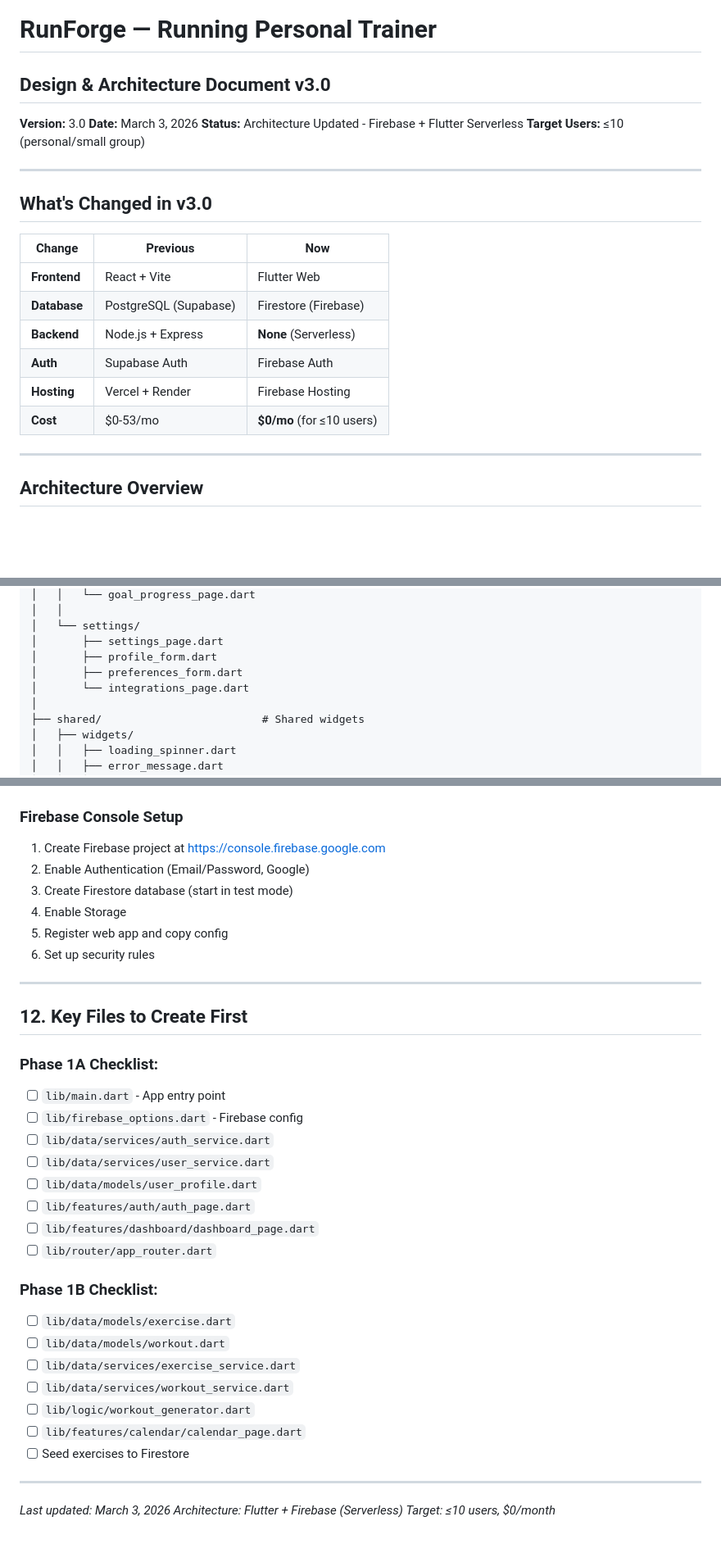
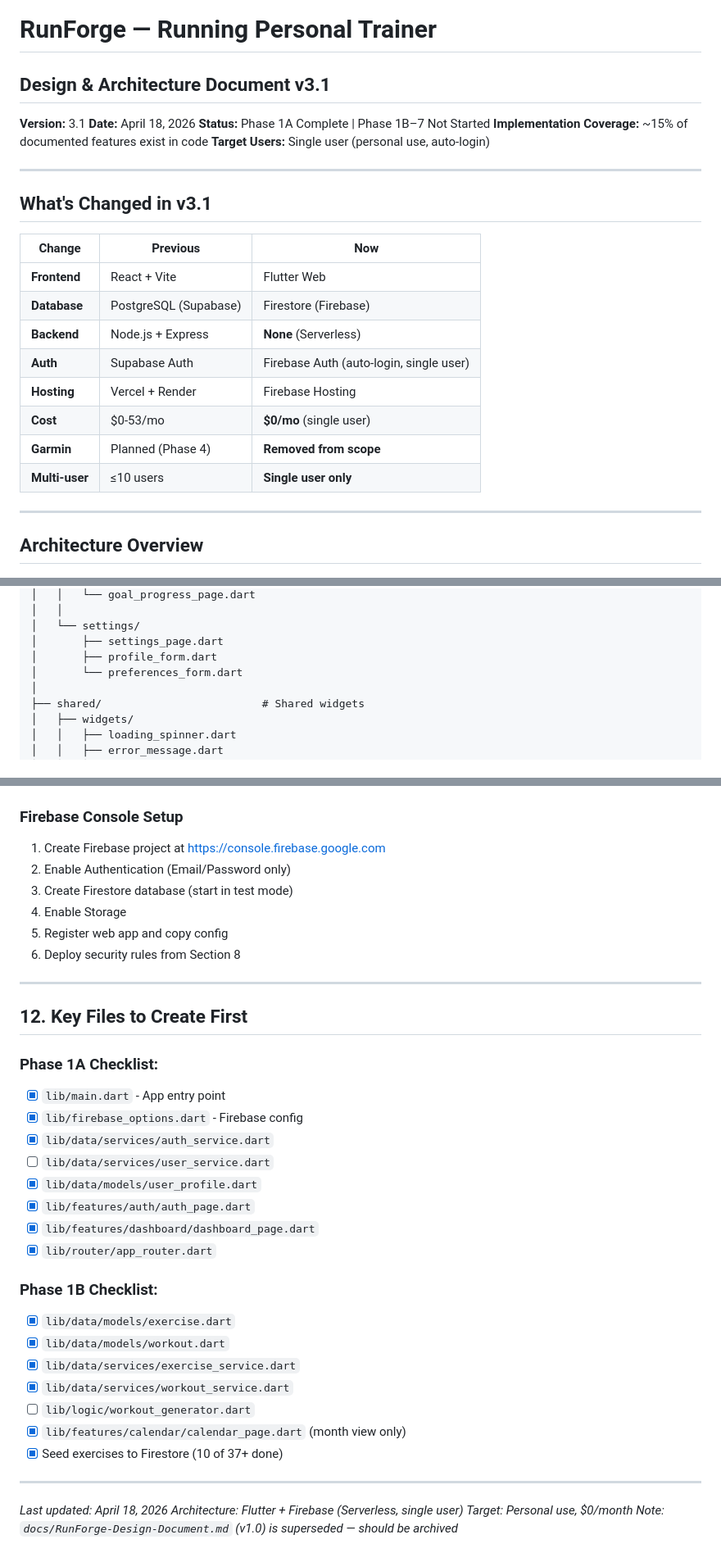
Before and after one commit to vbar20230812/runforge, a Markdown page: docs/DESIGN.md, 3 parts joined by grey strips. Shown at 82% size. Rendered like a GitHub page; blank space fills up the shorter version.

```diff
--- a/docs/DESIGN.md
+++ b/docs/DESIGN.md
@@ -1,23 +1,26 @@
 # RunForge — Running Personal Trainer
-## Design & Architecture Document v3.0
+## Design & Architecture Document v3.1
 
-**Version:** 3.0
-**Date:** March 3, 2026
-**Status:** Architecture Updated - Firebase + Flutter Serverless
-**Target Users:** ≤10 (personal/small group)
+**Version:** 3.1
+**Date:** April 18, 2026
+**Status:** Phase 1A Complete | Phase 1B–7 Not Started
+**Implementation Coverage:** ~15% of documented features exist in code
+**Target Users:** Single user (personal use, auto-login)
 
 ---
 
-## What's Changed in v3.0
+## What's Changed in v3.1
 
 | Change | Previous | Now |
 |--------|----------|-----|
 | **Frontend** | React + Vite | Flutter Web |
 | **Database** | PostgreSQL (Supabase) | Firestore (Firebase) |
 | **Backend** | Node.js + Express | **None** (Serverless) |
-| **Auth** | Supabase Auth | Firebase Auth |
+| **Auth** | Supabase Auth | Firebase Auth (auto-login, single user) |
 | **Hosting** | Vercel + Render | Firebase Hosting |
-| **Cost** | $0-53/mo | **$0/mo** (for ≤10 users) |
+| **Cost** | $0-53/mo | **$0/mo** (single user) |
+| **Garmin** | Planned (Phase 4) | **Removed from scope** |
+| **Multi-user** | ≤10 users | **Single user only** |
 
 ---
 
@@ -640,8 +668,7 @@ lib/
 │   └── settings/
 │       ├── settings_page.dart
 │       ├── profile_form.dart
-│       ├── preferences_form.dart
-│       └── integrations_page.dart
+│       └── preferences_form.dart
 │
 ├── shared/                         # Shared widgets
 │   ├── widgets/
@@ -1239,37 +1236,38 @@ firebase deploy --only hosting
 ### Firebase Console Setup
 
 1. Create Firebase project at https://console.firebase.google.com
-2. Enable Authentication (Email/Password, Google)
+2. Enable Authentication (Email/Password only)
 3. Create Firestore database (start in test mode)
 4. Enable Storage
 5. Register web app and copy config
-6. Set up security rules
+6. Deploy security rules from Section 8
 
 ---
 
 ## 12. Key Files to Create First
 
 ### Phase 1A Checklist:
-- [ ] `lib/main.dart` - App entry point
-- [ ] `lib/firebase_options.dart` - Firebase config
-- [ ] `lib/data/services/auth_service.dart`
+- [x] `lib/main.dart` - App entry point
+- [x] `lib/firebase_options.dart` - Firebase config
+- [x] `lib/data/services/auth_service.dart`
 - [ ] `lib/data/services/user_service.dart`
-- [ ] `lib/data/models/user_profile.dart`
-- [ ] `lib/features/auth/auth_page.dart`
-- [ ] `lib/features/dashboard/dashboard_page.dart`
-- [ ] `lib/router/app_router.dart`
+- [x] `lib/data/models/user_profile.dart`
+- [x] `lib/features/auth/auth_page.dart`
+- [x] `lib/features/dashboard/dashboard_page.dart`
+- [x] `lib/router/app_router.dart`
 
 ### Phase 1B Checklist:
-- [ ] `lib/data/models/exercise.dart`
-- [ ] `lib/data/models/workout.dart`
-- [ ] `lib/data/services/exercise_service.dart`
-- [ ] `lib/data/services/workout_service.dart`
+- [x] `lib/data/models/exercise.dart`
+- [x] `lib/data/models/workout.dart`
+- [x] `lib/data/services/exercise_service.dart`
+- [x] `lib/data/services/workout_service.dart`
 - [ ] `lib/logic/workout_generator.dart`
-- [ ] `lib/features/calendar/calendar_page.dart`
-- [ ] Seed exercises to Firestore
+- [x] `lib/features/calendar/calendar_page.dart` (month view only)
+- [x] Seed exercises to Firestore (10 of 37+ done)
 
 ---
 
-*Last updated: March 3, 2026*
-*Architecture: Flutter + Firebase (Serverless)*
-*Target: ≤10 users, $0/month*
+*Last updated: April 18, 2026*
+*Architecture: Flutter + Firebase (Serverless, single user)*
+*Target: Personal use, $0/month*
+*Note: `docs/RunForge-Design-Document.md` (v1.0) is superseded — should be archived*
```
Also changed, not shown: other parts of docs/DESIGN.md (+111 -116 lines).
